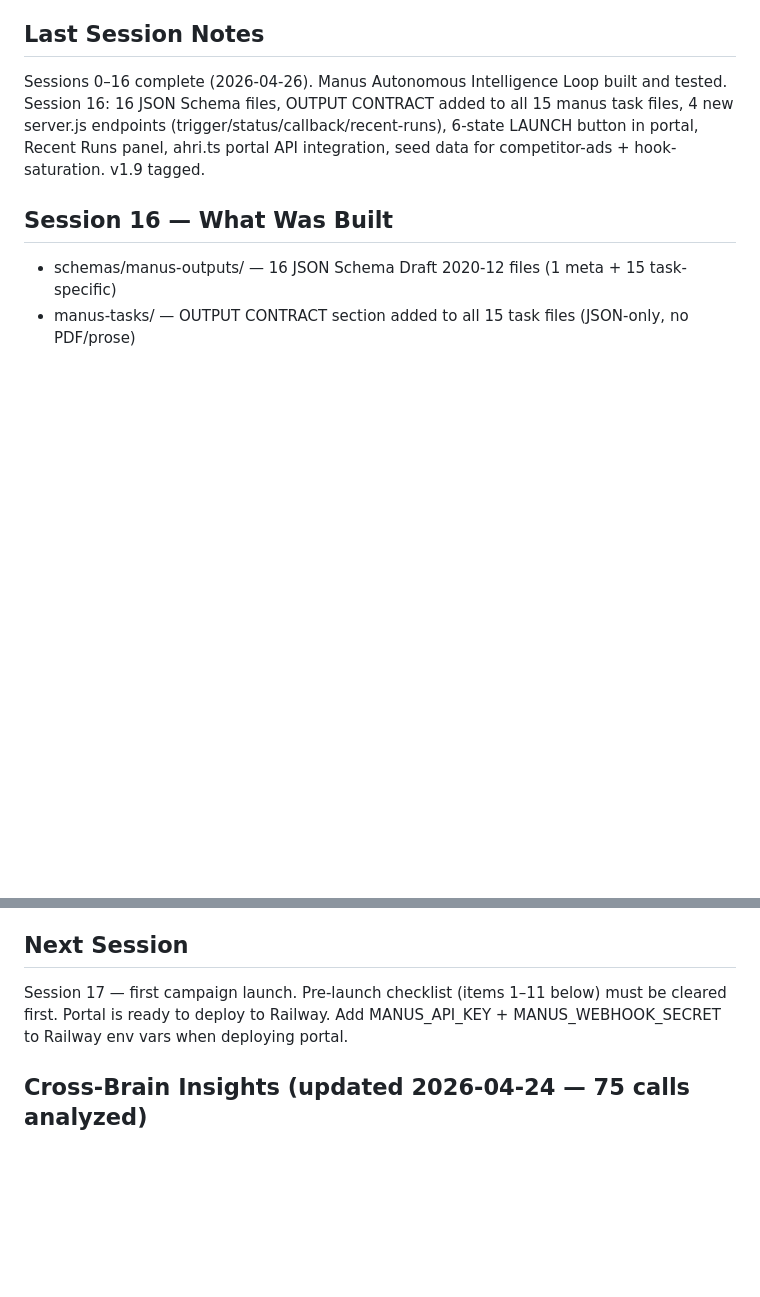
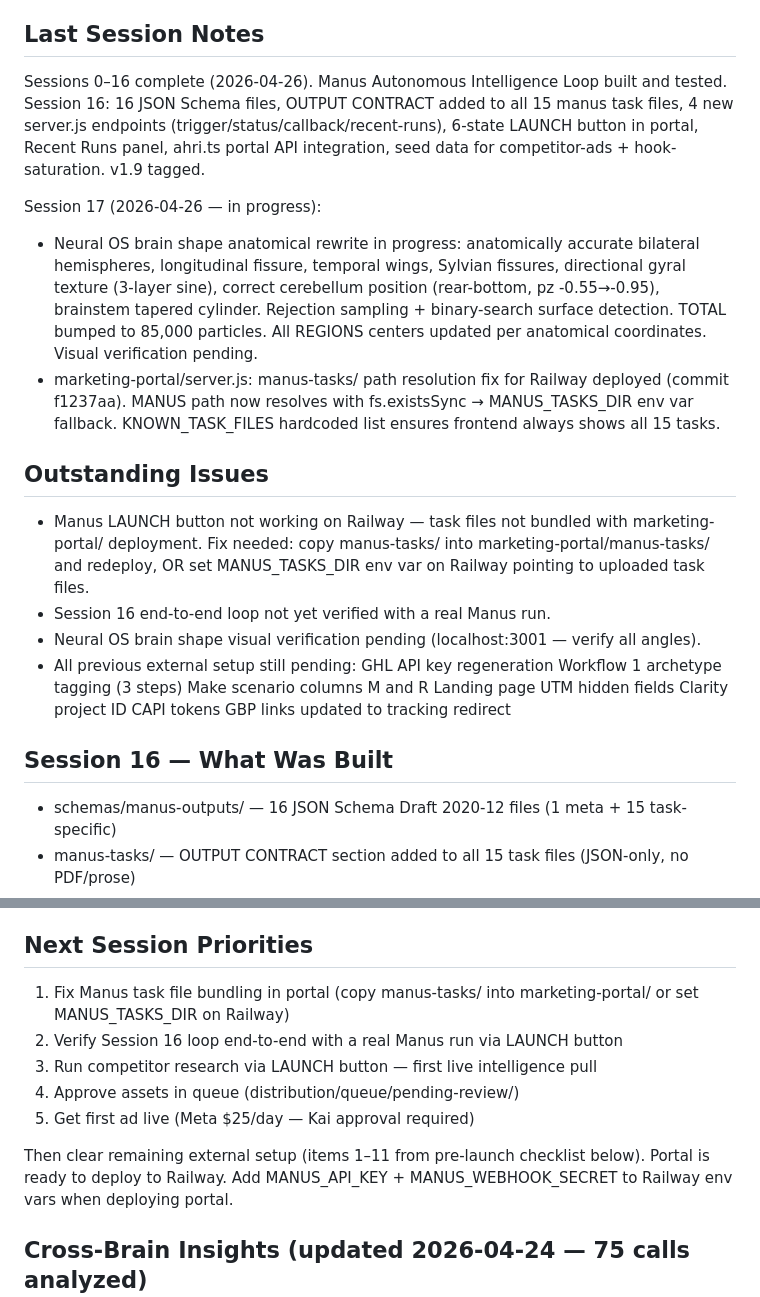
Before and after one commit to kainail/marketing-os, a Markdown page: brain-state/current-state.md, 2 parts joined by grey strips. Rendered like a GitHub page; blank space fills up the shorter version.

Commit message:
session wrap — brain shape rewrite in progress, manus task file fix pending

```diff
--- a/brain-state/current-state.md
+++ b/brain-state/current-state.md
@@ -93,6 +93,31 @@ Session 16: 16 JSON Schema files, OUTPUT CONTRACT added to all 15 manus task fil
 Recent Runs panel, ahri.ts portal API integration, seed data for competitor-ads + hook-saturation.
 v1.9 tagged.
 
+Session 17 (2026-04-26 — in progress):
+- Neural OS brain shape anatomical rewrite in progress: anatomically accurate bilateral hemispheres,
+  longitudinal fissure, temporal wings, Sylvian fissures, directional gyral texture (3-layer sine),
+  correct cerebellum position (rear-bottom, pz -0.55→-0.95), brainstem tapered cylinder.
+  Rejection sampling + binary-search surface detection. TOTAL bumped to 85,000 particles.
+  All REGIONS centers updated per anatomical coordinates. Visual verification pending.
+- marketing-portal/server.js: manus-tasks/ path resolution fix for Railway deployed (commit f1237aa).
+  MANUS path now resolves with fs.existsSync → MANUS_TASKS_DIR env var fallback.
+  KNOWN_TASK_FILES hardcoded list ensures frontend always shows all 15 tasks.
+
+## Outstanding Issues
+- Manus LAUNCH button not working on Railway — task files not bundled with marketing-portal/
+  deployment. Fix needed: copy manus-tasks/ into marketing-portal/manus-tasks/ and redeploy,
+  OR set MANUS_TASKS_DIR env var on Railway pointing to uploaded task files.
+- Session 16 end-to-end loop not yet verified with a real Manus run.
+- Neural OS brain shape visual verification pending (localhost:3001 — verify all angles).
+- All previous external setup still pending:
+  GHL API key regeneration
+  Workflow 1 archetype tagging (3 steps)
+  Make scenario columns M and R
+  Landing page UTM hidden fields
+  Clarity project ID
+  CAPI tokens
+  GBP links updated to tracking redirect
+
 ## Session 16 — What Was Built
 - schemas/manus-outputs/ — 16 JSON Schema Draft 2020-12 files (1 meta + 15 task-specific)
 - manus-tasks/ — OUTPUT CONTRACT section added to all 15 task files (JSON-only, no PDF/prose)
@@ -142,9 +167,14 @@ v1.9 tagged.
 10. Update all 9 GBP location website fields to use tracking redirect URL (not AF.com direct)
 11. Deploy marketing-portal/ as new Railway service → set env vars: GYM_NAME, OPS_URL, NEURAL_URL, ELEVENLABS_AGENT_ID, ANTHROPIC_API_KEY
 
-## Next Session
-Session 17 — first campaign launch.
-Pre-launch checklist (items 1–11 below) must be cleared first.
+## Next Session Priorities
+1. Fix Manus task file bundling in portal (copy manus-tasks/ into marketing-portal/ or set MANUS_TASKS_DIR on Railway)
+2. Verify Session 16 loop end-to-end with a real Manus run via LAUNCH button
+3. Run competitor research via LAUNCH button — first live intelligence pull
+4. Approve assets in queue (distribution/queue/pending-review/)
+5. Get first ad live (Meta $25/day — Kai approval required)
+
+Then clear remaining external setup (items 1–11 from pre-launch checklist below).
 Portal is ready to deploy to Railway. Add MANUS_API_KEY + MANUS_WEBHOOK_SECRET to Railway env vars when deploying portal.
 
 ## Cross-Brain Insights (updated 2026-04-24 — 75 calls analyzed)
```
